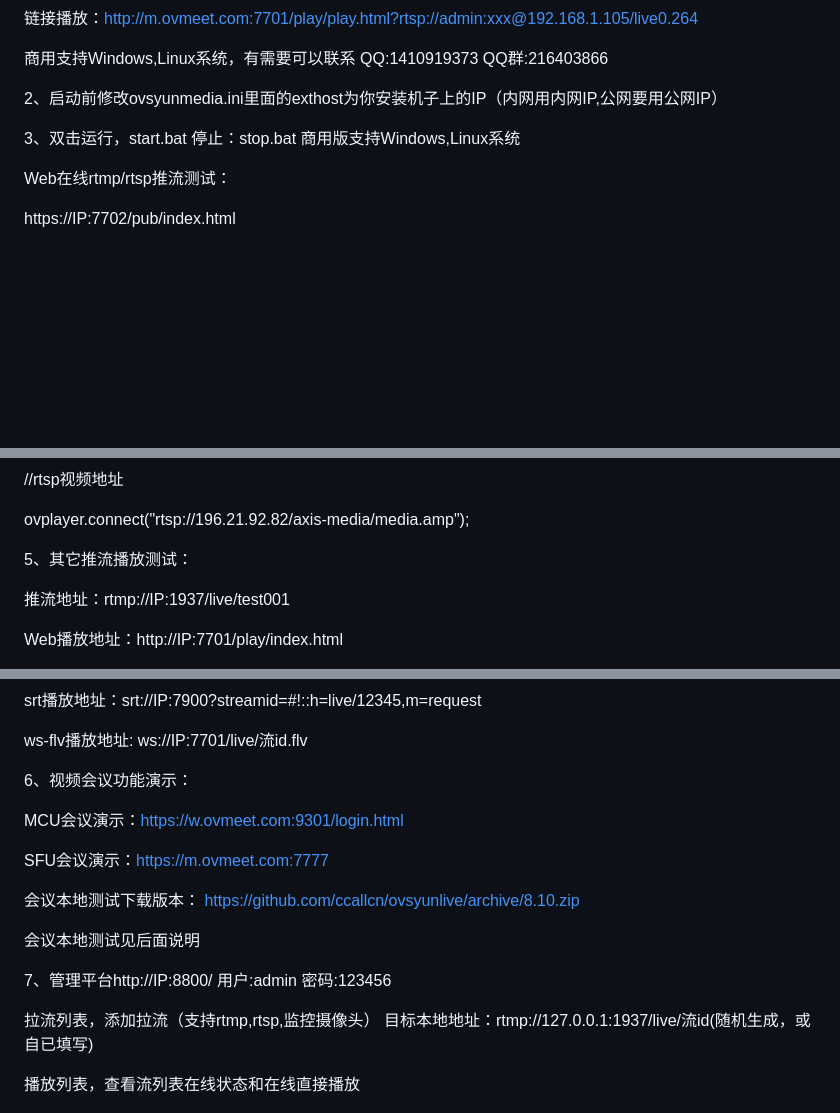
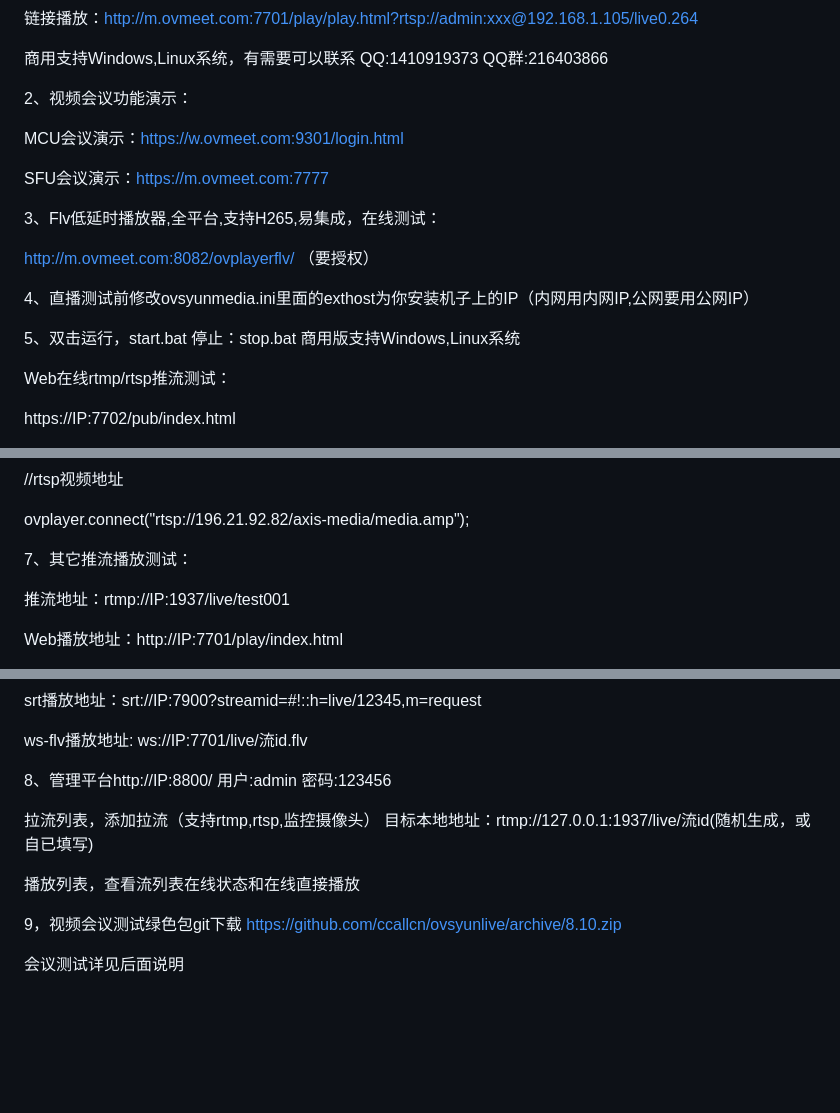
Before and after one commit to ccallcn/ovsyunlive, a Markdown page: README.md, 3 parts joined by grey strips. GitHub-like rendering; blank space fills up the shorter version.

Commit message:
更新说明

```diff
--- a/README.md
+++ b/README.md
@@ -23,9 +23,19 @@ web播放rtsp/rtmp演示：http://m.ovmeet.com:7701/play/index.html
 
 商用支持Windows,Linux系统，有需要可以联系 QQ:1410919373 QQ群:216403866
 
-2、启动前修改ovsyunmedia.ini里面的exthost为你安装机子上的IP（内网用内网IP,公网要用公网IP）
+2、视频会议功能演示：
 
-3、双击运行，start.bat  停止：stop.bat  商用版支持Windows,Linux系统
+MCU会议演示：https://w.ovmeet.com:9301/login.html
+
+SFU会议演示：https://m.ovmeet.com:7777
+
+3、Flv低延时播放器,全平台,支持H265,易集成，在线测试：
+
+http://m.ovmeet.com:8082/ovplayerflv/ （要授权）
+
+4、直播测试前修改ovsyunmedia.ini里面的exthost为你安装机子上的IP（内网用内网IP,公网要用公网IP）
+
+5、双击运行，start.bat  停止：stop.bat  商用版支持Windows,Linux系统
 
 Web在线rtmp/rtsp推流测试：
 
@@ -53,7 +63,7 @@ this.ovplayer = new OvPlayer("video", window.location.protocol+"//"+window.locat
 
 ovplayer.connect("rtsp://196.21.92.82/axis-media/media.amp");
 
-5、其它推流播放测试：
+7、其它推流播放测试：
 
 推流地址：rtmp://IP:1937/live/test001
 
@@ -71,21 +81,15 @@ srt播放地址：srt://IP:7900?streamid=#!::h=live/12345,m=request
 
 ws-flv播放地址: ws://IP:7701/live/流id.flv
 
-6、视频会议功能演示：
-
-MCU会议演示：https://w.ovmeet.com:9301/login.html
-
-SFU会议演示：https://m.ovmeet.com:7777
-
-会议本地测试下载版本： https://github.com/ccallcn/ovsyunlive/archive/8.10.zip
-
-会议本地测试见后面说明
-
-7、管理平台http://IP:8800/ 用户:admin 密码:123456
+8、管理平台http://IP:8800/ 用户:admin 密码:123456
 
  拉流列表，添加拉流（支持rtmp,rtsp,监控摄像头） 目标本地地址：rtmp://127.0.0.1:1937/live/流id(随机生成，或自已填写)
 
  播放列表，查看流列表在线状态和在线直接播放
+
+9，视频会议测试绿色包git下载 https://github.com/ccallcn/ovsyunlive/archive/8.10.zip
+
+会议测试详见后面说明
 
 <p align="center"><img src="https://github.com/ccallcn/ovsyunlive/raw/master/QQ图片20231106153916.png" /></p>
 <p align="center"><img src="https://github.com/ccallcn/ovsyunlive/raw/master/QQ图片20220511161931.png" /></p>
```
